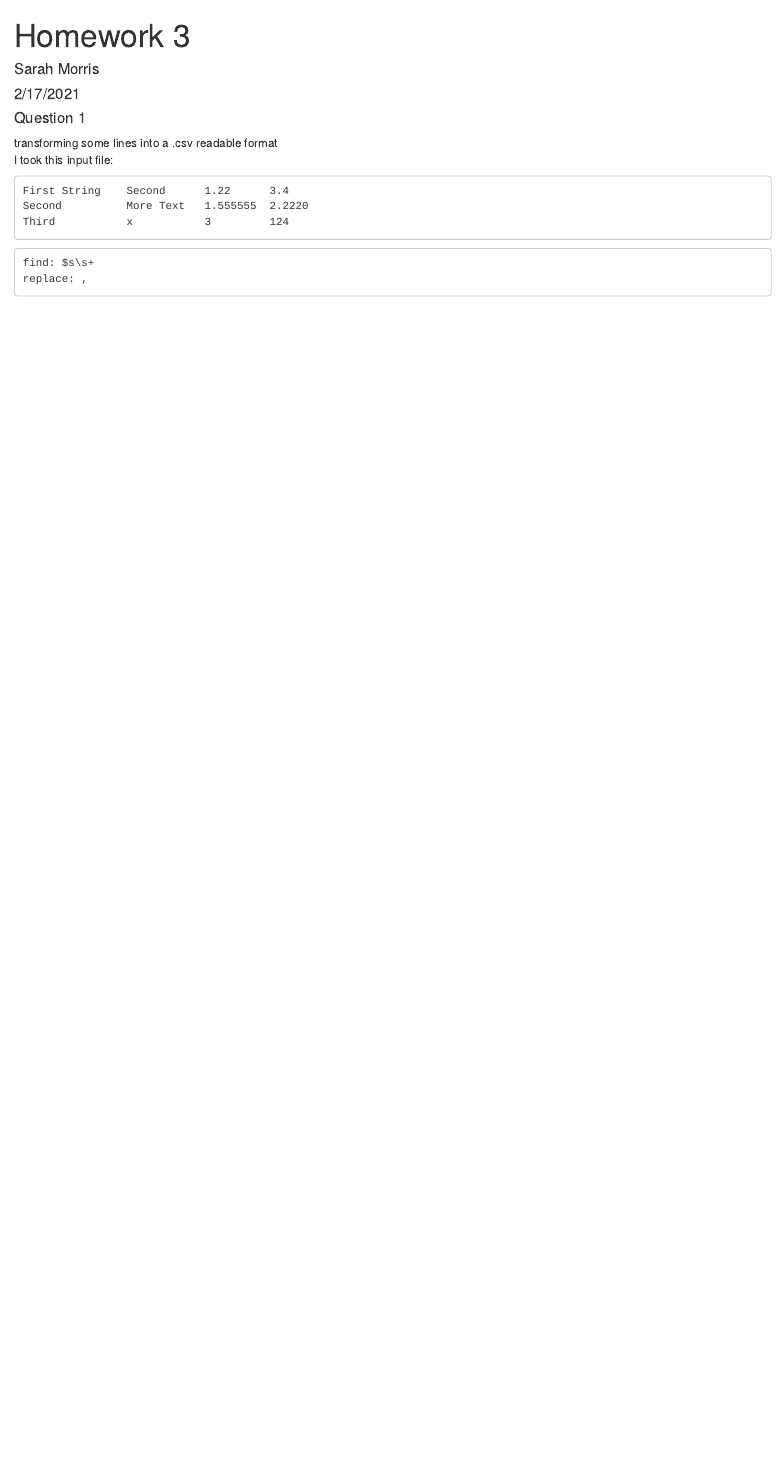
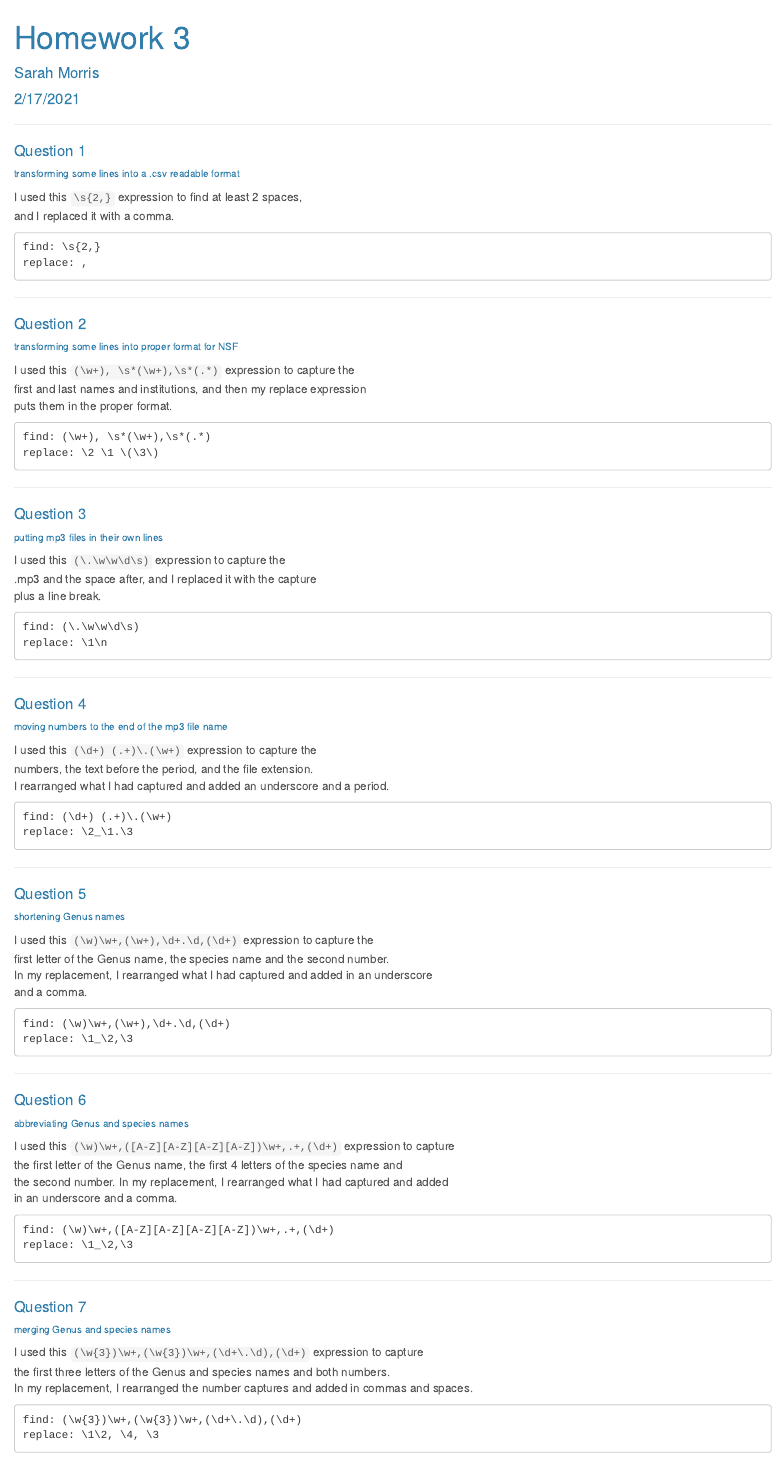
Before and after one commit to skmorris/MorrisBio381, an R Markdown document (Homework3.Rmd): the page in a window 1100 px wide, from its top. The pictures show the output file Homework3.html that the author committed with the source, opened offline.

Commit message:
updating homework3

````diff
--- a/Homework3.Rmd
+++ b/Homework3.Rmd
@@ -2,17 +2,99 @@
 title: "Homework 3"
 author: "Sarah Morris"
 date: "2/17/2021"
-output: html_document
+output:
+  html_document:
+    theme: cerulean
 ---
+___
+
+
 #### Question 1
-transforming some lines into a .csv readable format
-I took this input file:
+###### transforming some lines into a .csv readable format
+
+
+I used this `\s{2,}` expression to find at least 2 spaces,
+and I replaced it with a comma.
+
+
 ```
-First String    Second      1.22      3.4
-Second          More Text   1.555555  2.2220
-Third           x           3         124
-```
-```
-find: $s\s+
+find: \s{2,}
 replace: ,
 ```
+___
+#### Question 2
+###### transforming some lines into proper format for NSF
+
+I used this `(\w+), \s*(\w+),\s*(.*)` expression to capture the
+first and last names and institutions, and then my replace expression
+puts them in the proper format.
+
+
+```
+find: (\w+), \s*(\w+),\s*(.*)
+replace: \2 \1 \(\3\)
+```
+___
+#### Question 3
+###### putting mp3 files in their own lines
+
+I used this `(\.\w\w\d\s)` expression to capture the
+.mp3 and the space after, and I replaced it with the capture
+plus a line break.
+
+
+```
+find: (\.\w\w\d\s)
+replace: \1\n
+```
+___
+#### Question 4
+###### moving numbers to the end of the mp3 file name
+
+I used this `(\d+) (.+)\.(\w+)` expression to capture the
+numbers, the text before the period, and the file extension.
+I rearranged what I had captured and added an underscore and a period.
+
+```
+find: (\d+) (.+)\.(\w+)
+replace: \2_\1.\3
+```
+___
+#### Question 5
+###### shortening Genus names
+
+I used this `(\w)\w+,(\w+),\d+.\d,(\d+)` expression to capture the
+first letter of the Genus name, the species name and the second number.
+In my replacement, I rearranged what I had captured and added in an underscore
+and a comma.
+
+```
+find: (\w)\w+,(\w+),\d+.\d,(\d+)
+replace: \1_\2,\3
+```
+___
+#### Question 6
+###### abbreviating Genus and species names
+
+I used this `(\w)\w+,([A-Z][A-Z][A-Z][A-Z])\w+,.+,(\d+)` expression to capture
+the first letter of the Genus name, the first 4 letters of the species name and
+the second number. In my replacement, I rearranged what I had captured and added
+in an underscore and a comma.
+
+```
+find: (\w)\w+,([A-Z][A-Z][A-Z][A-Z])\w+,.+,(\d+)
+replace: \1_\2,\3
+```
+___
+#### Question 7
+###### merging Genus and species names
+
+I used this `(\w{3})\w+,(\w{3})\w+,(\d+\.\d),(\d+)` expression to capture
+the first three letters of the Genus and species names and both numbers.
+In my replacement, I rearranged the number captures and added in commas and spaces.
+
+```
+find: (\w{3})\w+,(\w{3})\w+,(\d+\.\d),(\d+)
+replace: \1\2, \4, \3
+```
+___
````
Also changed, not shown: Homework3.html.
